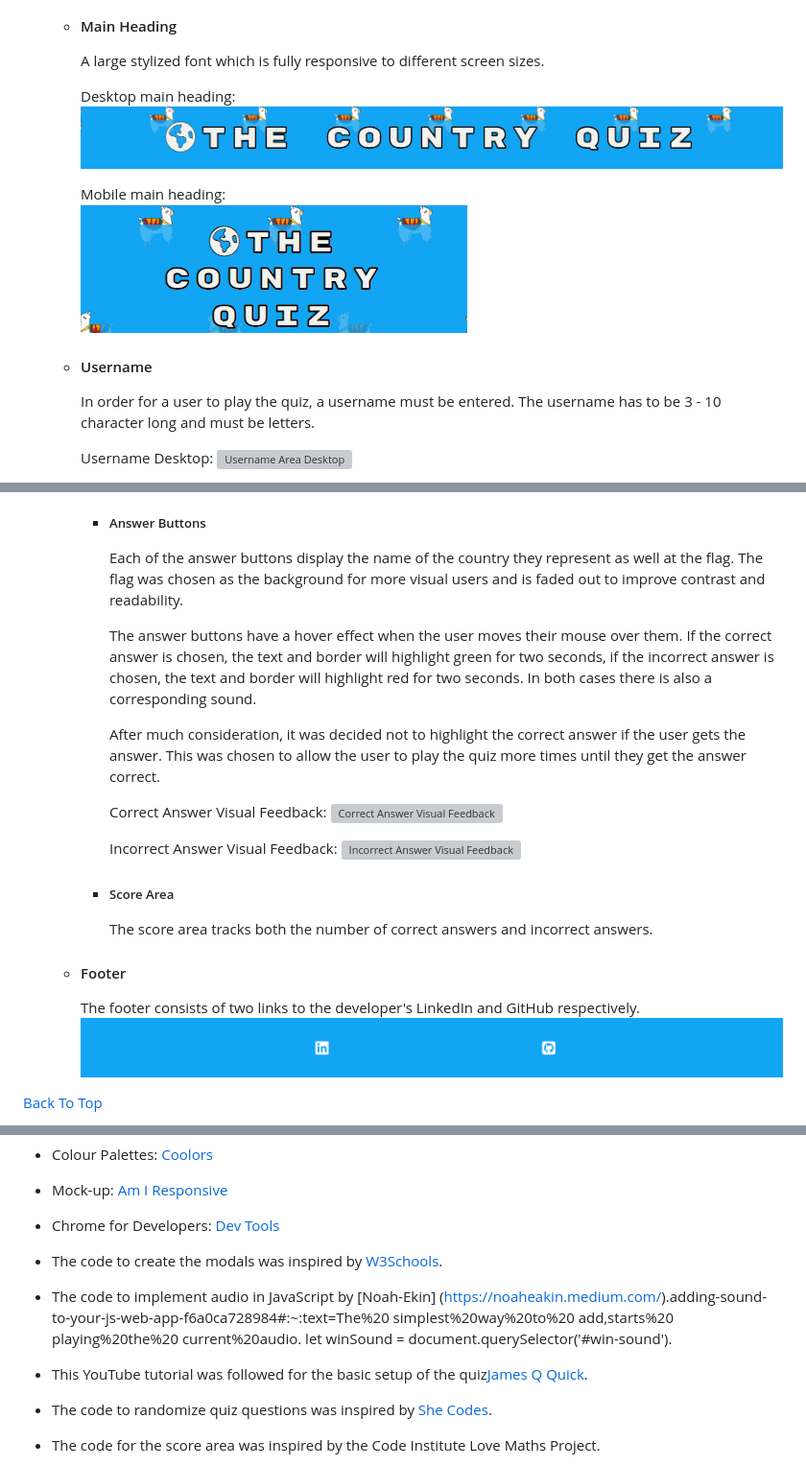
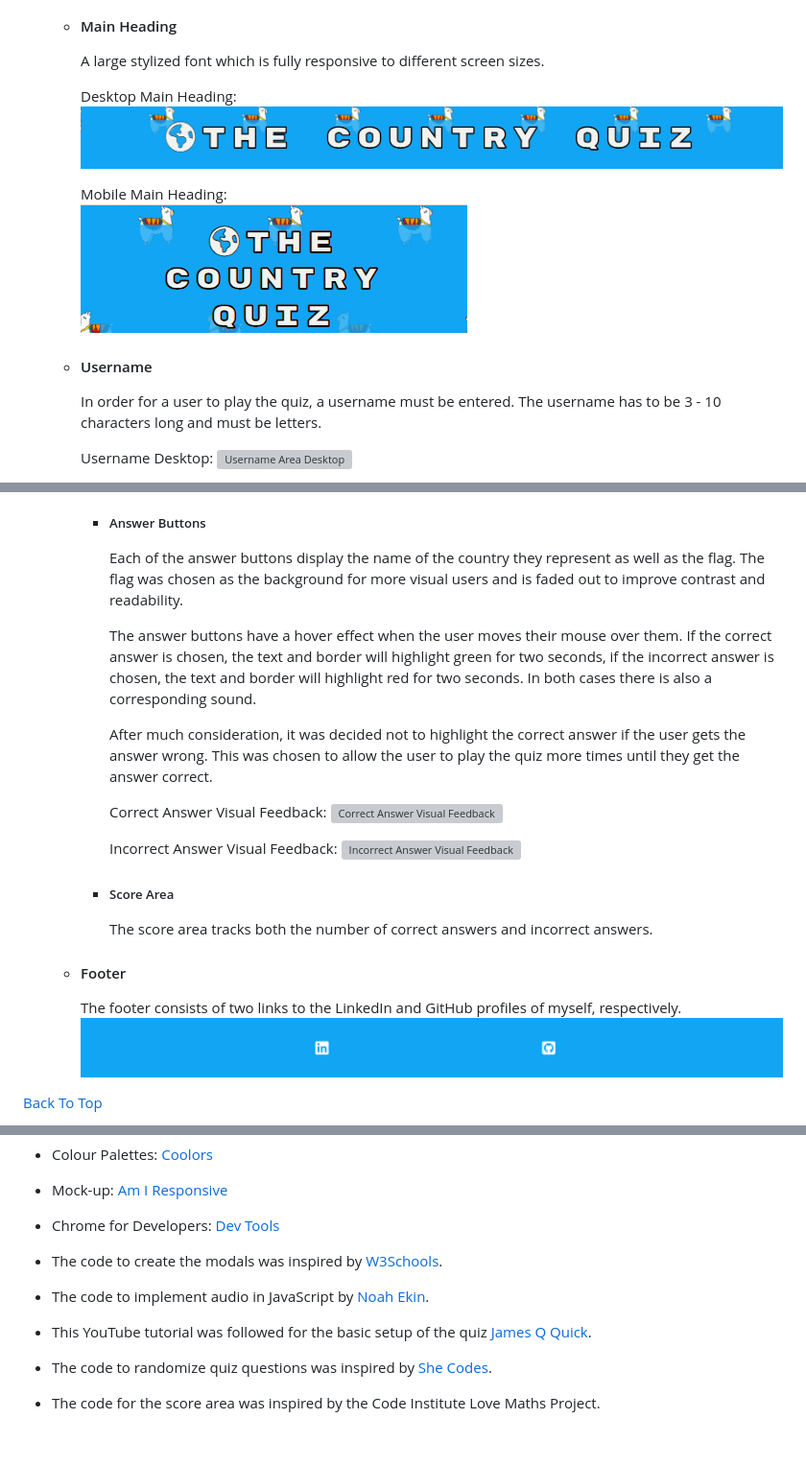
Before and after one commit to bpstephanie/The_Country_Quiz, a Markdown page: README.md, 3 parts joined by grey strips. Shown at 96% size. GitHub-like rendering; blank space fills up the shorter version; grey boxes are pictures that could not be loaded.

```diff
--- a/README.md
+++ b/README.md
@@ -132,14 +132,14 @@ The Country Quiz consists of one page, the [Main Game Page](index.html), and two
     - #### Main Heading
       A large stylized font which is fully responsive to different screen sizes.
 
-      Desktop main heading:
+      Desktop Main Heading:
       ![Main Heading Desktop](media/site-screenshots/main-heading.png)
 
-      Mobile main heading:\
+      Mobile Main Heading:\
       ![Main Heading Mobile](media/site-screenshots//main-heading-mobile.png)
 
     - #### Username
-      In order for a user to play the quiz, a username must be entered. The username has to be 3 - 10 character long and must be letters.
+      In order for a user to play the quiz, a username must be entered. The username has to be 3 - 10 characters long and must be letters.
 
       Username Desktop:
       ![Username Area Desktop](media/site-screenshots/username.png)
@@ -188,11 +188,11 @@ The Country Quiz consists of one page, the [Main Game Page](index.html), and two
         ![Bad Luck Message](media/site-screenshots/bad-luck.png)
 
       - ##### Answer Buttons
-        Each of the answer buttons display the name of the country they represent as well at the flag. The flag was chosen as the background for more visual users and is faded out to improve contrast and readability.
+        Each of the answer buttons display the name of the country they represent as well as the flag. The flag was chosen as the background for more visual users and is faded out to improve contrast and readability.
 
         The answer buttons have a hover effect when the user moves their mouse over them. If the correct answer is chosen, the text and border will highlight green for two seconds, if the incorrect answer is chosen, the text and border will highlight red for two seconds. In both cases there is also a corresponding sound.
 
-        After much consideration, it was decided not to highlight the correct answer if the user gets the answer. This was chosen to allow the user to play the quiz more times until they get the answer correct.
+        After much consideration, it was decided not to highlight the correct answer if the user gets the answer wrong. This was chosen to allow the user to play the quiz more times until they get the answer correct.
 
         Correct Answer Visual Feedback:
         ![Correct Answer Visual Feedback](media/site-screenshots/correct-answer.png)
@@ -204,7 +204,7 @@ The Country Quiz consists of one page, the [Main Game Page](index.html), and two
         The score area tracks both the number of correct answers and incorrect answers.
 
     - #### Footer
-      The footer consists of two links to the developer's LinkedIn and GitHub respectively.
+      The footer consists of two links to the LinkedIn and GitHub profiles of myself, respectively.
       ![The Footer](media/site-screenshots/footer.png)
 
  [Back To Top](<#contents>)
@@ -293,8 +293,8 @@ The steps to clone a project from GitHub are as follows:
 * Chrome for Developers: [Dev Tools](https://developer.chrome.com/docs/devtools)
 
 * The code to create the modals was inspired by [W3Schools](https://www.w3schools.com/howto/howto_css_modals.asp).
-* The code to implement audio in JavaScript  by [Noah-Ekin] (https://noaheakin.medium.com/).adding-sound-to-your-js-web-app-f6a0ca728984#:~:text=The%20 simplest%20way%20to%20 add,starts%20 playing%20the%20 current%20audio. let winSound = document.querySelector('#win-sound').
-* This YouTube tutorial was followed for the basic setup of the quiz[James Q Quick](https://www.youtube.com/watch?v=zZdQGs62cR8&list=PLDlWc9AfQBfZIkdVaOQXi1tizJeNJipEx&index=4).
+* The code to implement audio in JavaScript  by [Noah Ekin](https://noaheakin.medium.com/adding-sound-to-your-js-web-app-f6a0ca728984).
+* This YouTube tutorial was followed for the basic setup of the quiz [James Q Quick](https://www.youtube.com/watch?v=zZdQGs62cR8&list=PLDlWc9AfQBfZIkdVaOQXi1tizJeNJipEx&index=4).
 * The code to randomize quiz questions was inspired by [She Codes](https://www.shecodes.io/athena/10246-how-to-show-random-questions-in-a-quiz-using-javascript).
 * The code for the score area was inspired by the Code Institute Love Maths Project.
 
```
Also changed, not shown: other parts of README.md (+5 -5 lines), TESTING.md (+6 -5 lines).
